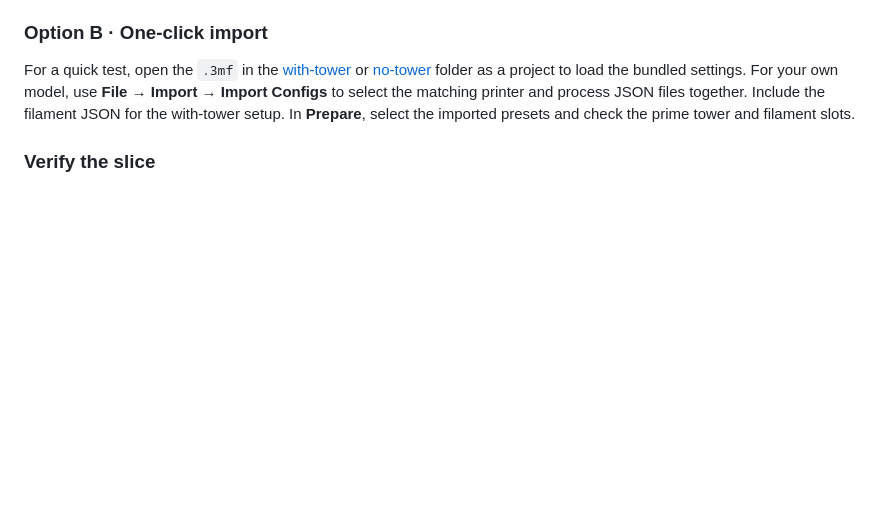
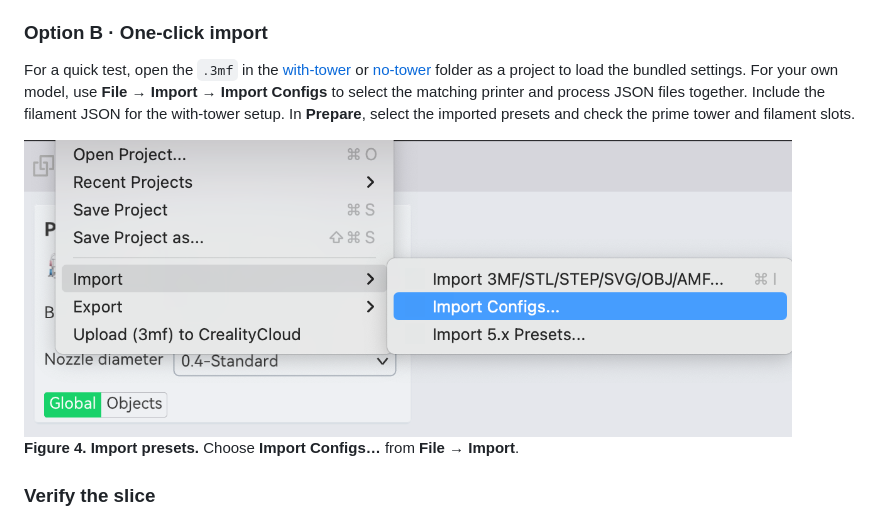
Before and after one commit to Hands3DLab/sparkx-i8-side-purge, a Markdown page: README.md, the part around the change. GitHub-like rendering; pictures changed too: docs/images/import-configs-menu.png (added); blank space fills up the shorter version.

```diff
--- a/README.md
+++ b/README.md
@@ -35,6 +35,10 @@ Save a copy of the current official printer preset and replace the **Change fila
 
 For a quick test, open the `.3mf` in the [with-tower](presets/with-tower/) or [no-tower](presets/no-tower/) folder as a project to load the bundled settings. For your own model, use **File → Import → Import Configs** to select the matching printer and process JSON files together. Include the filament JSON for the with-tower setup. In **Prepare**, select the imported presets and check the prime tower and filament slots.
 
+<img src="docs/images/import-configs-menu.png" alt="Creality Print File → Import menu with Import Configs highlighted" width="768">
+
+**Figure 4. Import presets.** Choose **Import Configs…** from **File → Import**.
+
 ### Verify the slice
 
 Reslice after either setup. Check the color changes and prime tower in **Preview**. Use **Export G-code** and check the actual tool changes for a standalone `; I8_SIDE_PURGE_BEGIN` line followed by `G1 E10` and `G1 E5`. The supplied coupons should show five side flush blocks. Without a tower, side flushing depends on the slicer invoking the filament-change template.
```
Also changed, not shown: README.zh-CN.md (+4 -0 lines).
